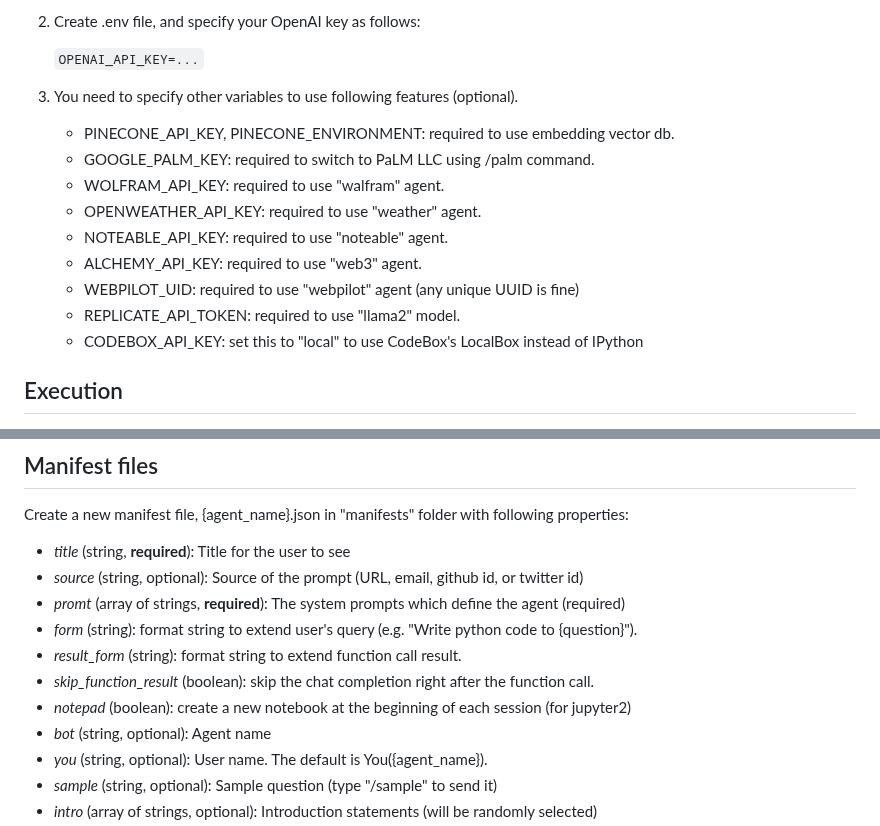
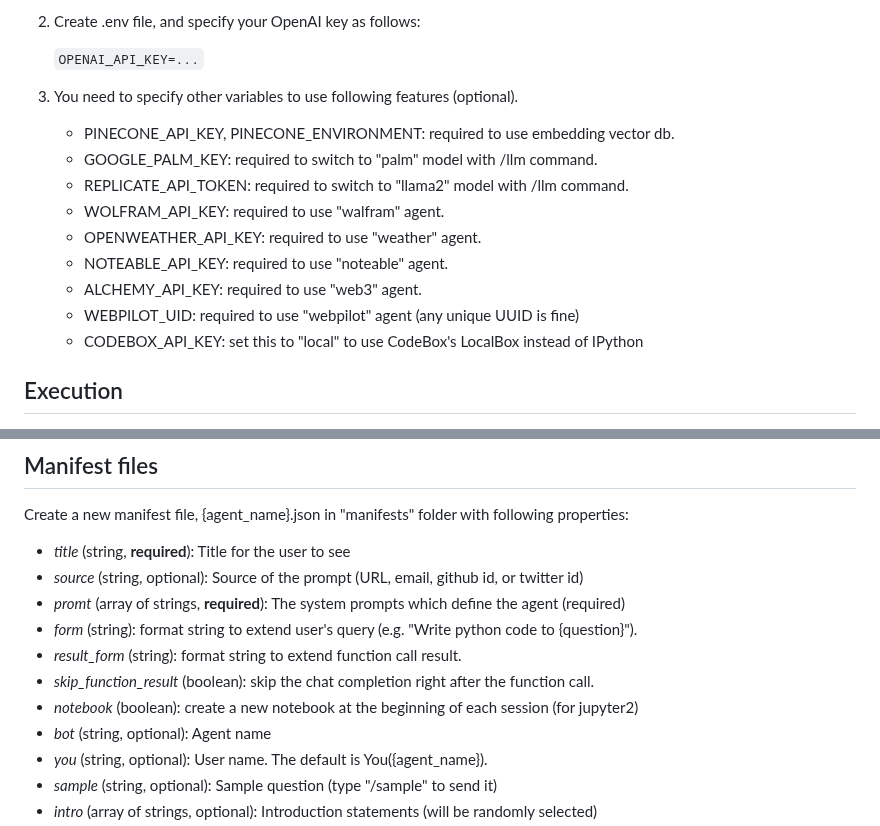
Before and after one commit to receptron/SlashGPT, a Markdown page: README.md, 2 parts joined by grey strips. Drawn GitHub-style.

```diff
--- a/README.md
+++ b/README.md
@@ -24,13 +24,13 @@ Here are the design goals:
 3. You need to specify other variables to use following features (optional).
 
     - PINECONE_API_KEY, PINECONE_ENVIRONMENT: required to use embedding vector db.
-    - GOOGLE_PALM_KEY: required to switch to PaLM LLC using /palm command.
+    - GOOGLE_PALM_KEY: required to switch to "palm" model with /llm command.
+    - REPLICATE_API_TOKEN: required to switch to "llama2" model with /llm command.
     - WOLFRAM_API_KEY: required to use "walfram" agent.
     - OPENWEATHER_API_KEY: required to use "weather" agent.
     - NOTEABLE_API_KEY: required to use "noteable" agent.
     - ALCHEMY_API_KEY: required to use "web3" agent.
     - WEBPILOT_UID: required to use "webpilot" agent (any unique UUID is fine)
-    - REPLICATE_API_TOKEN: required to use "llama2" model.
     - CODEBOX_API_KEY: set this to "local" to use CodeBox's LocalBox instead of IPython
 
 ## Execution
@@ -85,7 +85,7 @@ Create a new manifest file, {agent_name}.json in "manifests" folder with followi
 - *form* (string): format string to extend user's query (e.g. "Write python code to {question}").
 - *result_form* (string): format string to extend function call result.
 - *skip_function_result* (boolean): skip the chat completion right after the function call.
-- *notepad* (boolean): create a new notebook at the beginning of each session (for jupyter2)
+- *notebook* (boolean): create a new notebook at the beginning of each session (for jupyter2)
 - *bot* (string, optional): Agent name
 - *you* (string, optional): User name. The default is You({agent_name}).
 - *sample* (string, optional): Sample question (type "/sample" to send it)
```
